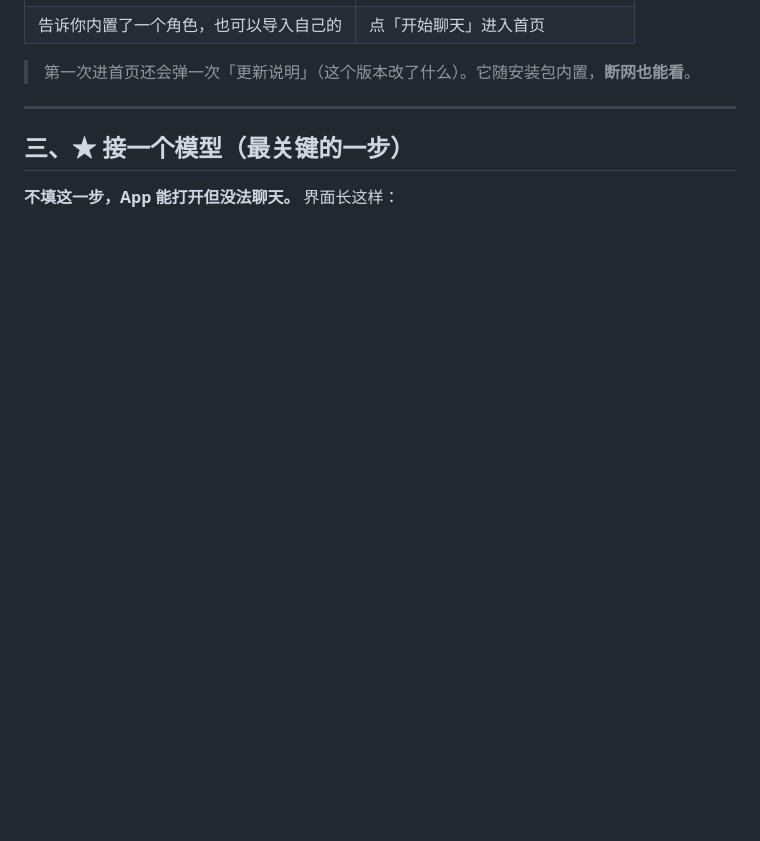
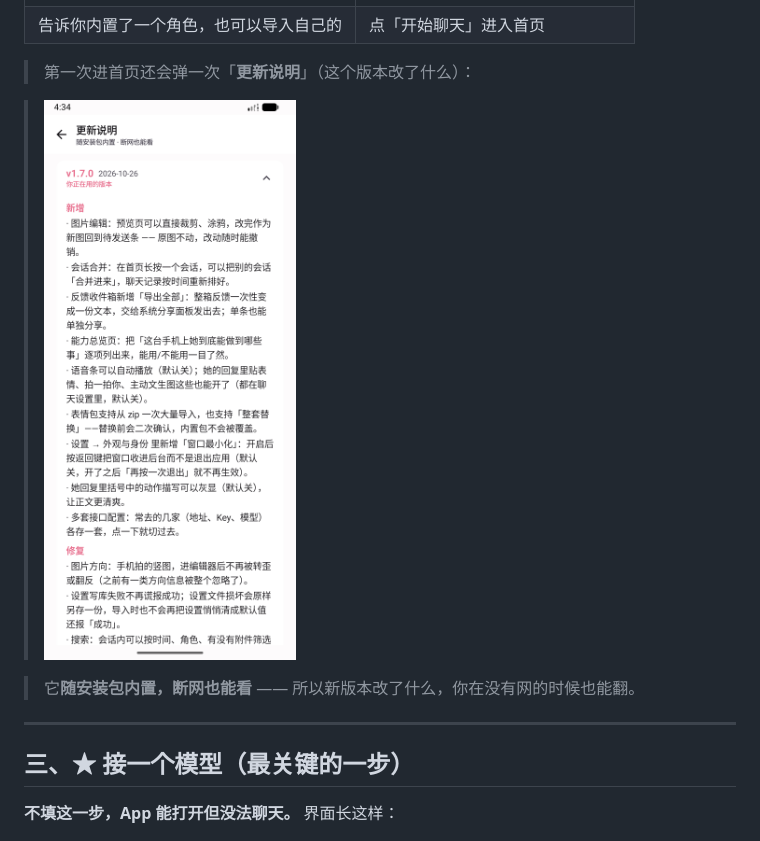
Before and after one commit to xiaofengct/aiai, a Markdown page: USAGE.md, the part around the change. Drawn GitHub-style; blank space fills up the shorter version.

Commit message:
docs: USAGE 补「更新说明」那张截图（15 张图全部用上了）

```diff
--- a/USAGE.md
+++ b/USAGE.md
@@ -61,7 +61,11 @@
 | ![认领人设](images/03-onboarding-persona.png) | ![准备好了](images/04-onboarding-ready.png) |
 | 告诉你内置了一个角色，也可以导入自己的 | 点「开始聊天」进入首页 |
 
-> 第一次进首页还会弹一次「更新说明」（这个版本改了什么）。它随安装包内置，**断网也能看**。
+> 第一次进首页还会弹一次「**更新说明**」（这个版本改了什么）：
+
+> ![更新说明](images/05-changelog.png)
+
+> 它**随安装包内置，断网也能看** —— 所以新版本改了什么，你在没有网的时候也能翻。
 
 ---
 
```
